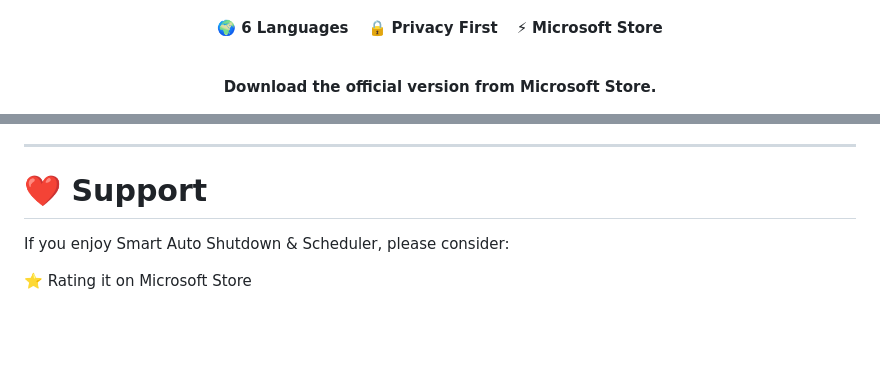
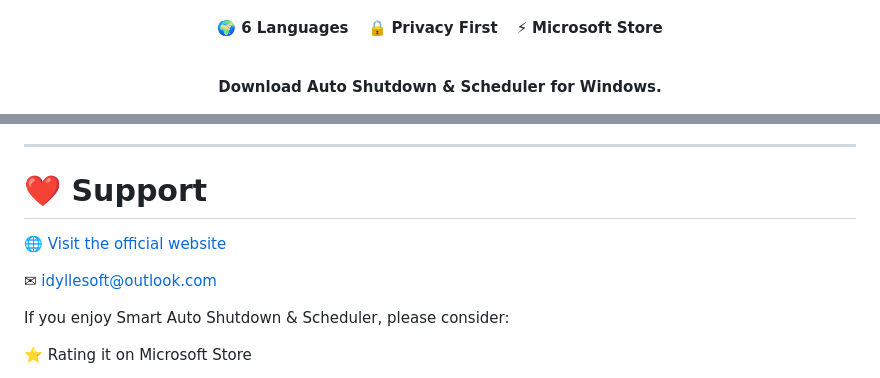
Before and after one commit to IdylleSoft/Smart-Auto-Shutdown-Scheduler-for-Windows, a Markdown page: README.md, 2 parts joined by grey strips. Rendered like a GitHub page; blank space fills up the shorter version.

```diff
--- a/README.md
+++ b/README.md
@@ -16,7 +20,7 @@ Automate your computer with intelligent timers, schedules and system monitoring.
 
 <br>
 
-**Download the official version from Microsoft Store.**
+**Download Auto Shutdown & Scheduler for Windows.**
 
 </div>
 <p align="center">
@@ -408,6 +417,10 @@ Fully compatible.
 
 # ❤️ Support
 
+🌐 <a href="https://idyllesoft.github.io/Smart-Auto-Shutdown-Scheduler-for-Windows/">Visit the official website</a>
+
+✉ <a href="mailto:idyllesoft@outlook.com">idyllesoft@outlook.com</a>
+
 If you enjoy Smart Auto Shutdown & Scheduler, please consider:
 
 ⭐ Rating it on Microsoft Store
```
Also changed, not shown: other parts of README.md (+17 -8 lines).
